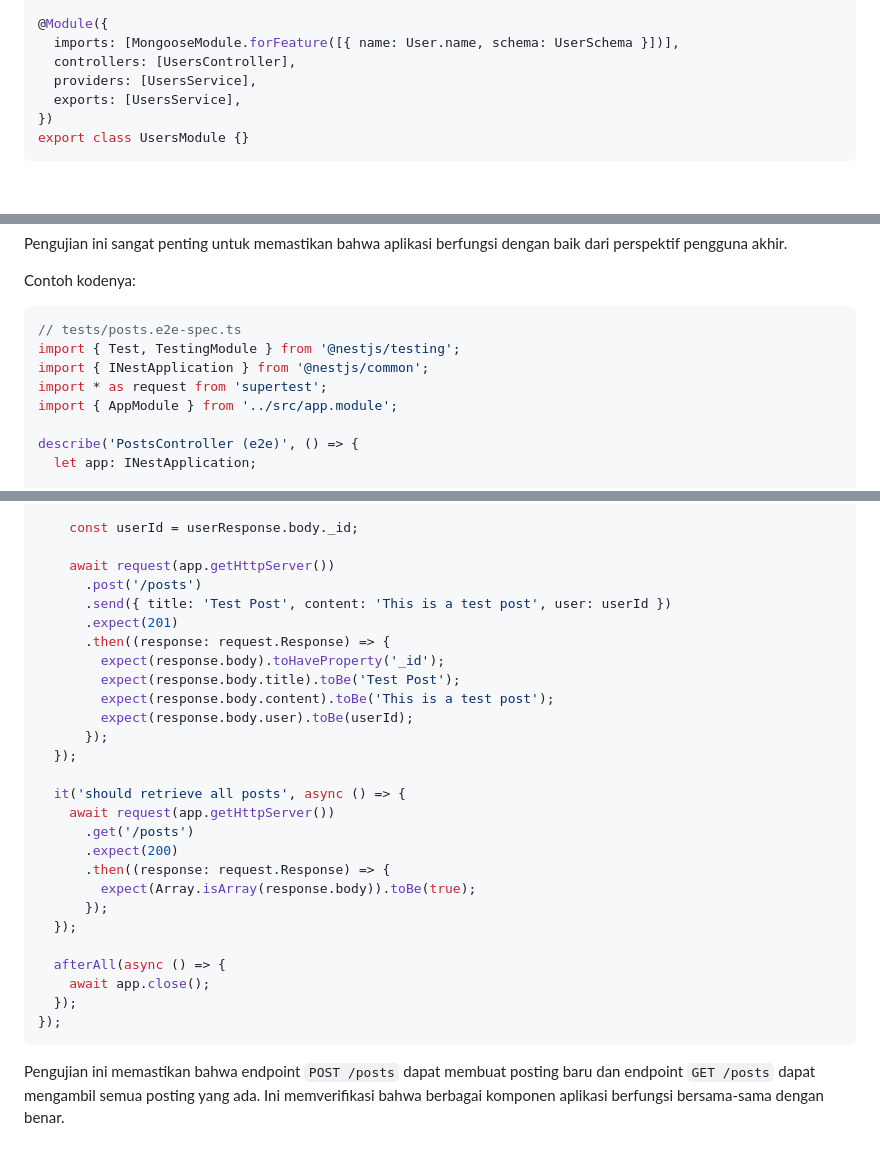
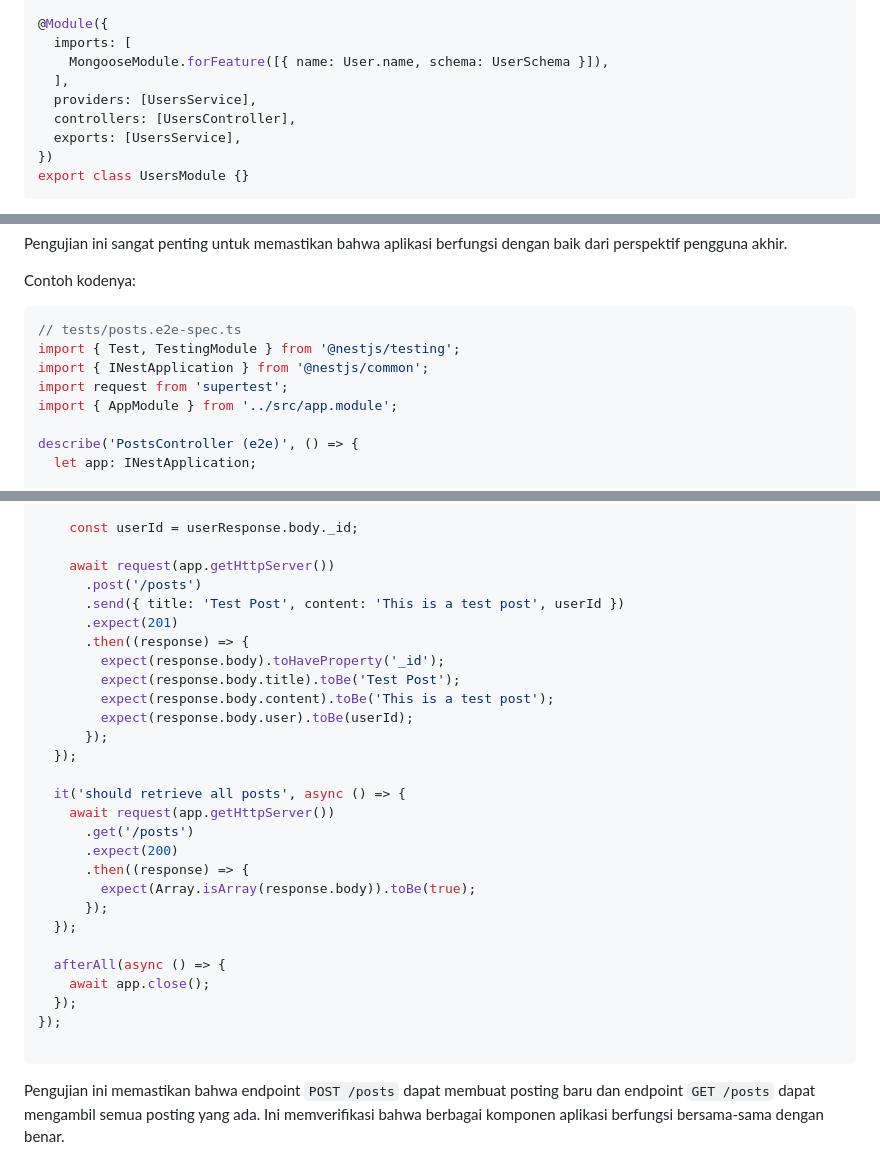
Before and after one commit to danangfir/user-post, a Markdown page: README.md, 3 parts joined by grey strips. GitHub-like rendering; blank space fills up the shorter version.

````diff
--- a/README.md
+++ b/README.md
@@ -30,9 +30,11 @@ import { UsersController } from './users.controller';
 import { User, UserSchema } from './user.schema';
 
 @Module({
-  imports: [MongooseModule.forFeature([{ name: User.name, schema: UserSchema }])],
+  imports: [
+    MongooseModule.forFeature([{ name: User.name, schema: UserSchema }]),
+  ],
+  providers: [UsersService],
   controllers: [UsersController],
-  providers: [UsersService],
   exports: [UsersService],
 })
 export class UsersModule {}
@@ -133,7 +161,7 @@ Contoh kodenya:
 // tests/posts.e2e-spec.ts
 import { Test, TestingModule } from '@nestjs/testing';
 import { INestApplication } from '@nestjs/common';
-import * as request from 'supertest';
+import request from 'supertest';
 import { AppModule } from '../src/app.module';
 
 describe('PostsController (e2e)', () => {
@@ -158,9 +186,9 @@ describe('PostsController (e2e)', () => {
 
     await request(app.getHttpServer())
       .post('/posts')
-      .send({ title: 'Test Post', content: 'This is a test post', user: userId })
+      .send({ title: 'Test Post', content: 'This is a test post', userId })
       .expect(201)
-      .then((response: request.Response) => {
+      .then((response) => {
         expect(response.body).toHaveProperty('_id');
         expect(response.body.title).toBe('Test Post');
         expect(response.body.content).toBe('This is a test post');
@@ -172,7 +200,7 @@ describe('PostsController (e2e)', () => {
     await request(app.getHttpServer())
       .get('/posts')
       .expect(200)
-      .then((response: request.Response) => {
+      .then((response) => {
         expect(Array.isArray(response.body)).toBe(true);
       });
   });
@@ -181,5 +209,6 @@ describe('PostsController (e2e)', () => {
     await app.close();
   });
 });
+
 ```
 Pengujian ini memastikan bahwa endpoint `POST /posts` dapat membuat posting baru dan endpoint `GET /posts` dapat mengambil semua posting yang ada. Ini memverifikasi bahwa berbagai komponen aplikasi berfungsi bersama-sama dengan benar.
````
Also changed, not shown: other parts of README.md (+35 -9 lines).
